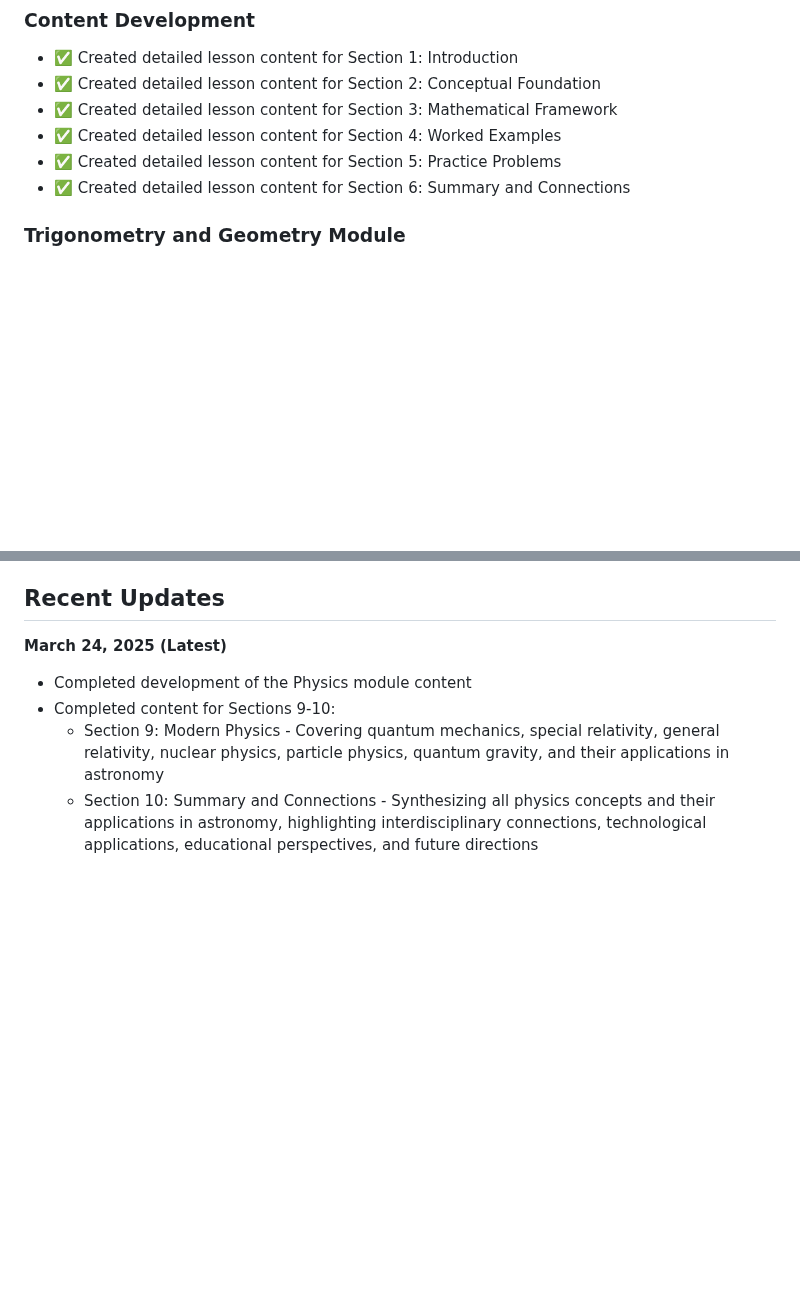
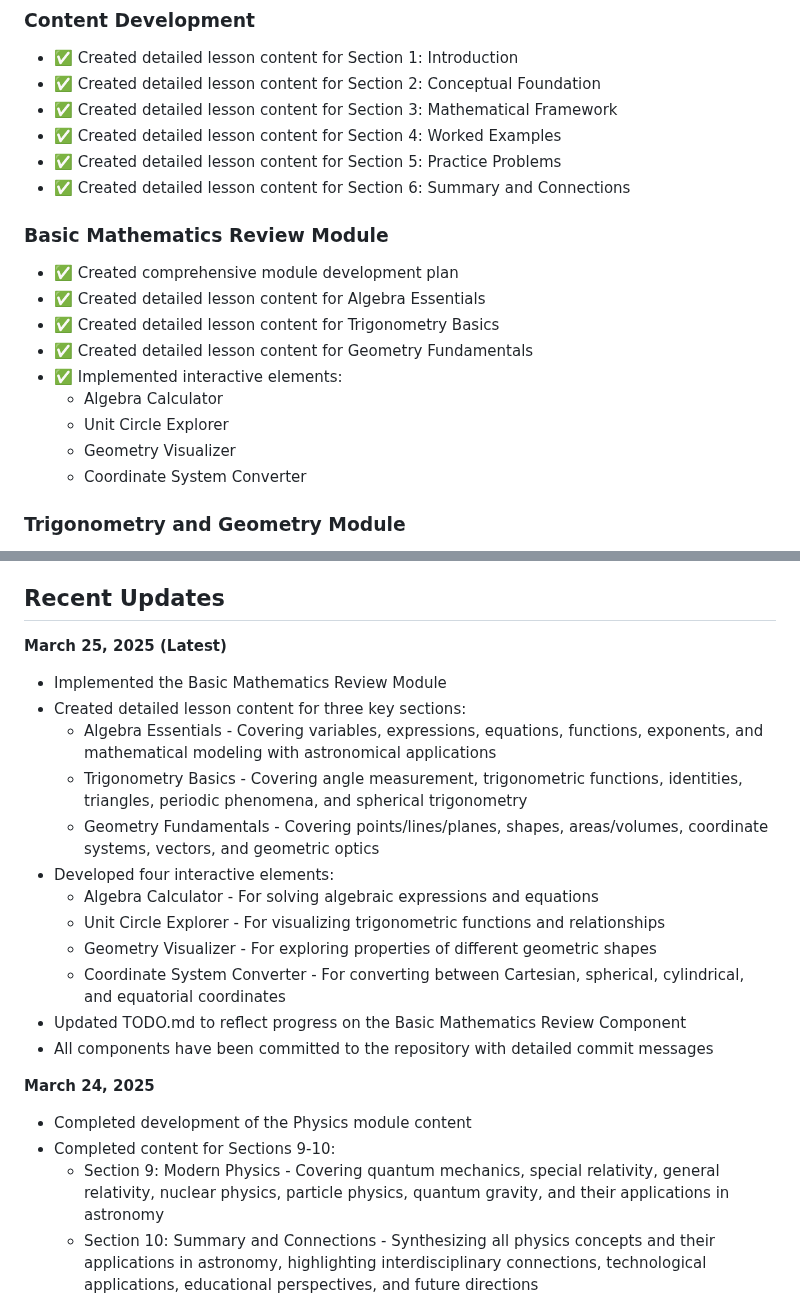
Before and after one commit to davidesidoti/astrocourse, a Markdown page: PROGRESS.md, 2 parts joined by grey strips. Drawn GitHub-style; blank space fills up the shorter version.

Commit message:
Update progress and todo files to reflect Basic Mathematics Review Component implementation

```diff
--- a/PROGRESS.md
+++ b/PROGRESS.md
@@ -9,6 +9,17 @@
 - ✅ Created detailed lesson content for Section 4: Worked Examples
 - ✅ Created detailed lesson content for Section 5: Practice Problems
 - ✅ Created detailed lesson content for Section 6: Summary and Connections
+
+### Basic Mathematics Review Module
+- ✅ Created comprehensive module development plan
+- ✅ Created detailed lesson content for Algebra Essentials
+- ✅ Created detailed lesson content for Trigonometry Basics
+- ✅ Created detailed lesson content for Geometry Fundamentals
+- ✅ Implemented interactive elements:
+  - Algebra Calculator
+  - Unit Circle Explorer
+  - Geometry Visualizer
+  - Coordinate System Converter
 
 ### Trigonometry and Geometry Module
 - ✅ Completed all lesson content (Sections 1-6)
@@ -132,7 +143,21 @@
 
 ## Recent Updates
 
-**March 24, 2025 (Latest)**
+**March 25, 2025 (Latest)**
+- Implemented the Basic Mathematics Review Module
+- Created detailed lesson content for three key sections:
+  - Algebra Essentials - Covering variables, expressions, equations, functions, exponents, and mathematical modeling with astronomical applications
+  - Trigonometry Basics - Covering angle measurement, trigonometric functions, identities, triangles, periodic phenomena, and spherical trigonometry
+  - Geometry Fundamentals - Covering points/lines/planes, shapes, areas/volumes, coordinate systems, vectors, and geometric optics
+- Developed four interactive elements:
+  - Algebra Calculator - For solving algebraic expressions and equations
+  - Unit Circle Explorer - For visualizing trigonometric functions and relationships
+  - Geometry Visualizer - For exploring properties of different geometric shapes
+  - Coordinate System Converter - For converting between Cartesian, spherical, cylindrical, and equatorial coordinates
+- Updated TODO.md to reflect progress on the Basic Mathematics Review Component
+- All components have been committed to the repository with detailed commit messages
+
+**March 24, 2025**
 - Completed development of the Physics module content
 - Completed content for Sections 9-10:
   - Section 9: Modern Physics - Covering quantum mechanics, special relativity, general relativity, nuclear physics, particle physics, quantum gravity, and their applications in astronomy
```
Also changed, not shown: TODO.md (+4 -4 lines).
